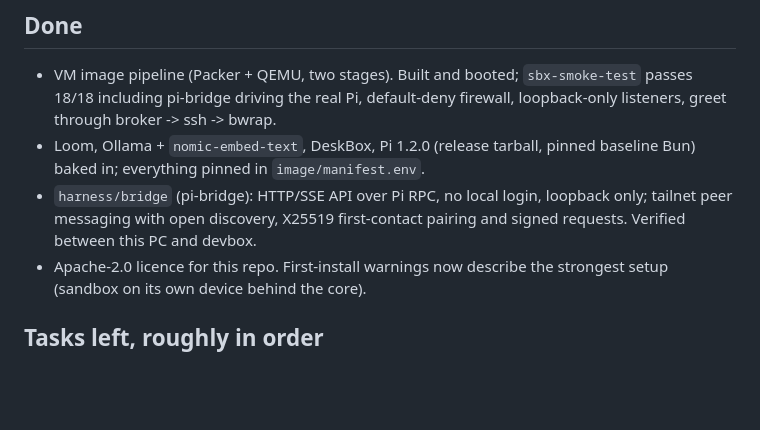
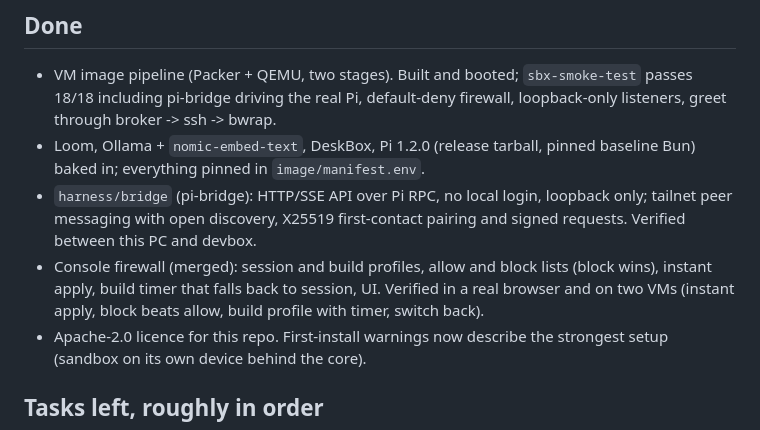
Before and after one commit to RALaBarge/enclave, a Markdown page: TODO.md, the part around the change. Drawn GitHub-style; blank space fills up the shorter version.

Commit message:
TODO: record verified firewall profiles
Co-Authored-By: Claude Sonnet 5.5 <noreply@anthropic.com>

```diff
--- a/TODO.md
+++ b/TODO.md
@@ -9,6 +9,7 @@ Last updated 2026-10-15. Branch `gateway-firewall` carries the in-progress work;
 - Loom, Ollama + `nomic-embed-text`, DeskBox, Pi 1.2.0 (release tarball, pinned baseline Bun) baked in; everything pinned in `image/manifest.env`.
 - `harness/bridge` (pi-bridge): HTTP/SSE API over Pi RPC, no local login, loopback only; tailnet peer messaging with open discovery,
   X25519 first-contact pairing and signed requests. Verified between this PC and devbox.
+- Console firewall (merged): session and build profiles, allow and block lists (block wins), instant apply, build timer that falls back to session, UI. Verified in a real browser and on two VMs (instant apply, block beats allow, build profile with timer, switch back).
 - Apache-2.0 licence for this repo. First-install warnings now describe the strongest setup (sandbox on its own device behind the core).
 
 ## Tasks left, roughly in order
```
